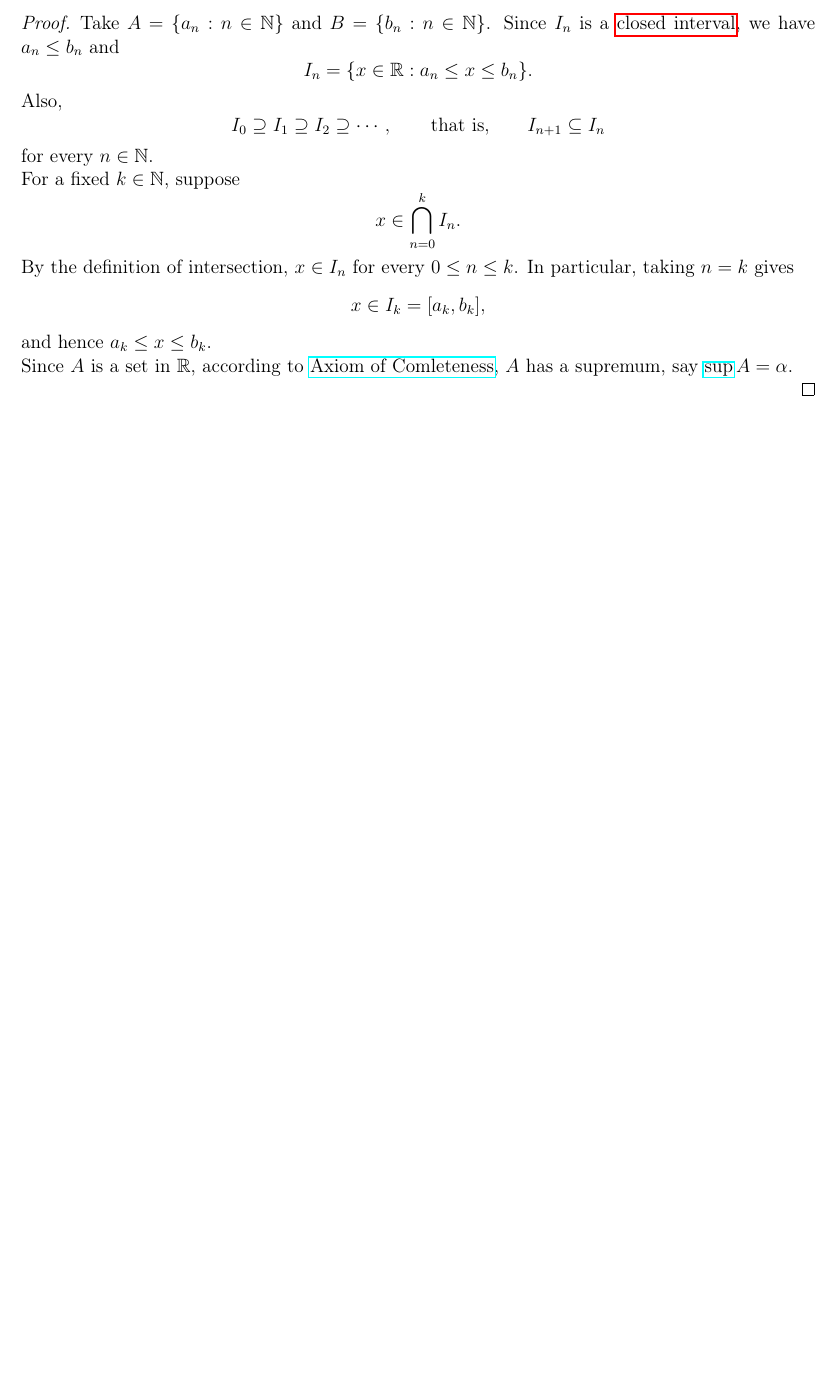
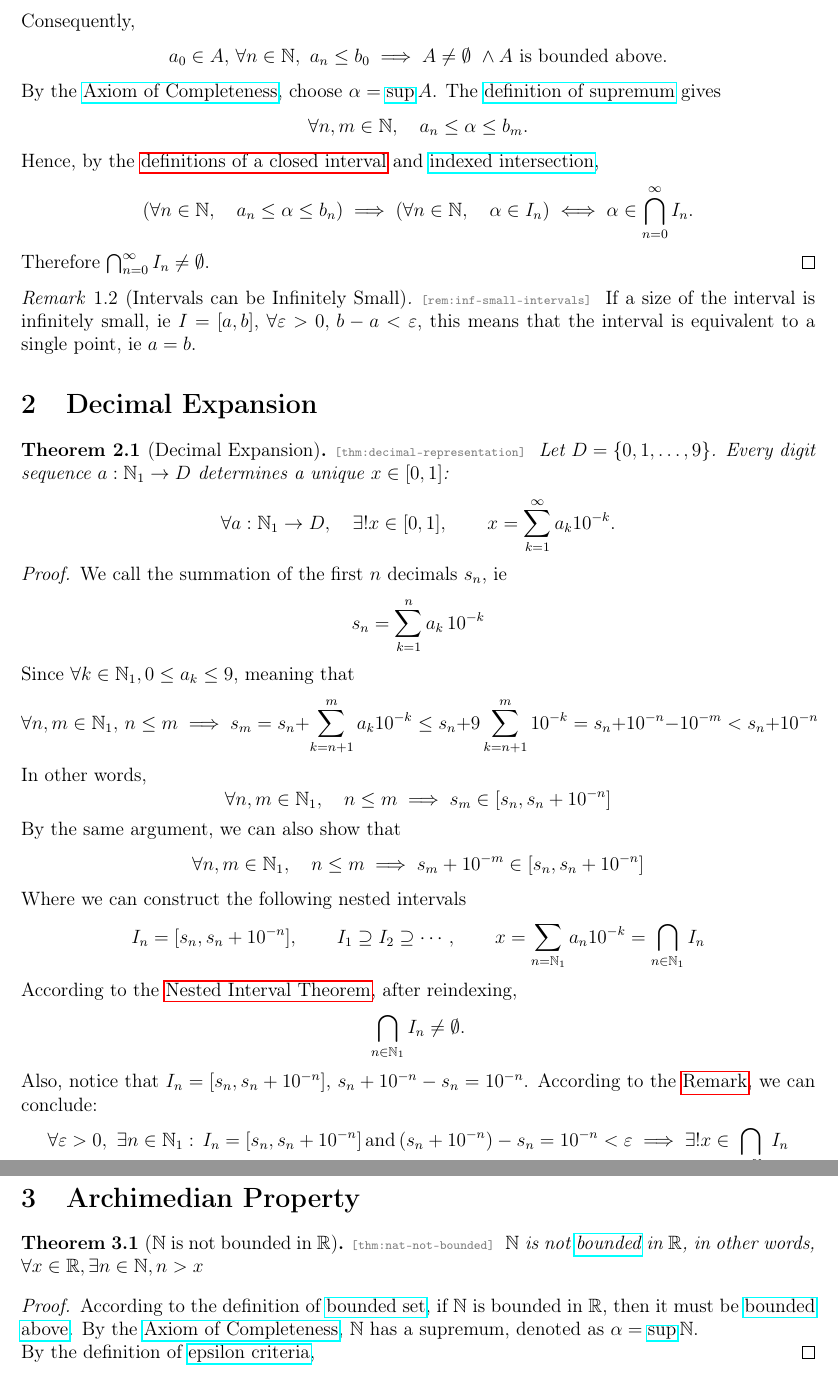
Before and after one commit to Redstone-D/real_analysis_notes, a LaTeX document (lec02.tex): part of the page before the commit and two parts of pages 2 and 3 of 3 after it, the two joined at a grey line, cut at the place of the change, the shorter picture padded with empty space. Compiled offline with pdfLaTeX.

Commit message:
Lec02 update

```diff
--- a/lec02.tex
+++ b/lec02.tex
@@ -68,17 +66,12 @@
 \end{thm}
 
 \begin{proof}
-Take \(A=\{a_n:n\in\mathbb{N}\}\) and
-\(B=\{b_n:n\in\mathbb{N}\}\). Since \(I_n\) is a
-\xref[closed interval]{def:closed-interval}, we have \(a_n\leq b_n\) and
+Let \(A=\{a_n:n\in\mathbb{N}\}\). The nesting hypothesis gives
 \[
-  I_n=\{x\in\mathbb{R}:a_n\leq x\leq b_n\}.
+  \forall n\in\mathbb{N},\quad I_{n+1}\subseteq I_n.
 \]
 
-Also,
+For fixed \(p\in\mathbb{N}\), define
 \[
-  I_0\supseteq I_1\supseteq I_2\supseteq\cdots,
-  \qquad\text{that is,}\qquad
-  I_{n+1}\subseteq I_n
+  P_p(r)\iff I_{p+r}\subseteq I_p.
 \]
-for every \(n\in\mathbb{N}\).
@@ -85,2 +92 @@ for every \(n\in\mathbb{N}\).
 
-For a fixed \(k\in\mathbb{N}\), suppose
@@ -87,2 +96 @@ For a fixed \(k\in\mathbb{N}\), suppose
 \[
-  x\in\bigcap_{n=0}^{k}I_n.
@@ -89,15 +103,95 @@ For a fixed \(k\in\mathbb{N}\), suppose
 \]
-By the definition of intersection, \(x\in I_n\) for every
-\(0\leq n\leq k\). In particular, taking \(n=k\) gives
+so
 \[
-  x\in I_k=[a_k,b_k],
+  \forall n,m\in\mathbb{N},\quad a_n\leq b_m.
 \]
-and hence \(a_k\leq x\leq b_k\).
 
-Since $A$ is a set in $\mathbb R$, according to \xref[Axiom of Comleteness]{lec01::axm:aoc}, $A$ has a supremum, say $\sup A = \alpha$.
+Consequently,
+\[
+  a_0\in A,\,
+  \forall n\in\mathbb{N},\ a_n\leq b_0
+  \implies
+  A\neq\emptyset\ \land A\text{ is bounded above}.
+\]
+By the \xref[Axiom of Completeness]{lec01::axm:aoc}, choose
+\(\alpha=\sup A\). The
+\xref[definition of supremum]{lec01::def:supremum} gives
+\[
+  \forall n,m\in\mathbb{N},\quad
+  a_n\leq\alpha\leq b_m.
+\]
+Hence, by the
+\xref[definitions of a closed interval]{def:closed-interval} and
+\xref[indexed intersection]{lec01::def:indexed-intersection},
+\[
+  \left(\forall n\in\mathbb{N},\quad a_n\leq\alpha\leq b_n\right)
+  \implies
+  \left(\forall n\in\mathbb{N},\quad \alpha\in I_n\right)
+  \iff
+  \alpha\in\bigcap_{n=0}^{\infty}I_n.
+\]
+Therefore \(\bigcap_{n=0}^{\infty}I_n\neq\emptyset\).
+\end{proof}
 
+\begin{rem}[Intervals can be Infinitely Small]{inf-small-intervals}
+If a size of the interval is infinitely small, ie \(I=[a,b]\),
+\(\forall\varepsilon>0,\,
+b-a<\varepsilon\), this means that the interval is equivalent to a single point, ie $a = b$.
+\end{rem}
 
+\section{Decimal Expansion}
 
+\begin{thm}[Decimal Expansion]{decimal-representation}
+Let \(D=\{0,1,\ldots,9\}\). Every digit sequence
+\(a:\mathbb{N}_{1}\to D\) determines a unique \(x\in[0,1]\):
+\[
+  \forall a:\mathbb{N}_{1}\to D,\quad
+  \exists!x\in[0,1],\qquad
+  x=\sum_{k=1}^{\infty}a_k10^{-k}.
+\]
+\end{thm}
+
+\begin{proof}
+We call the summation of the first $n$ decimals $s_n$, ie \[s_n  = \sum^{n}_{k=1} a_k \, 10^{-k}\]
+
+Since \(\forall k \in \mathbb N_1, 0 \leq a_k \leq 9\), meaning that \[\forall n,m \in \mathbb N_1,\, n \leq m \implies s_m = s_n + \sum_{k=n+1}^{m} a_k 10^{-k} \leq s_n + 9 \sum_{k=n+1}^{m} 10^{-k} = s_n + 10^{-n} - 10^{-m} < s_n + 10^{-n}\]
+
+In other words, \[\forall n,m \in \mathbb N_1,\quad n \leq m \implies s_m \in [s_n, s_n + 10^{-n}]\]
+
+By the same argument, we can also show that \[\forall n,m \in \mathbb N_1,\quad n \leq m \implies s_m + 10^{-m} \in [s_n, s_n + 10^{-n}]\]
+
+Where we can construct the following nested intervals
+\[
+I_n=[s_n,s_n+10^{-n}],\qquad
+I_1\supseteq I_2\supseteq\cdots, \qquad x = \sum_{n = \mathbb N_1 }a_n 10^{-k}= \bigcap_{n\in\mathbb N_1}I_n
+\]
+
+According to the \xref[Nested Interval Theorem]{thm:nip}, after reindexing,
+\[
+\bigcap_{n\in\mathbb N_1}I_n\neq\emptyset.
+\]
+
+Also, notice that $I_n = [s_n, s_n + 10^{-n}]$, $s_n + 10^{-n} - s_n = 10^{-n}$. According to the \xref[Remark]{rem:inf-small-intervals}, we can conclude:
+\[
+\forall\varepsilon>0,\ \exists n\in\mathbb N_1:\,
+I_n=[s_n,s_n+10^{-n}]
+\,\text{and}\,
+(s_n+10^{-n})-s_n=10^{-n}<\varepsilon \implies \exists!x\in\bigcap_{n\in\mathbb N_1}I_n
+\]
+
+Thus \(x\) is the unique number represented by the digit sequence \(a\).
+\end{proof}
+
+\section{Archimedian Property}
+
+\begin{thm}[$\mathbb N$ is not bounded in $\mathbb R$]{nat-not-bounded}
+  $\mathbb N$ is not \xref[bounded]{lec01::def:bounded-set} in $\mathbb R$, in other words, \(\forall x \in \mathbb R, \exists n \in \mathbb N, n > x\)
+\end{thm}
+
+\begin{proof}
+According to the definition of \xref[bounded set]{lec01::def:bounded-set}, if $\mathbb N$ is bounded in $\mathbb R$, then it must be \xref[bounded above]{lec01::def:bounded-above}. By the \xref[Axiom of Completeness]{lec01::axm:aoc}, $\mathbb N$ has a supremum, denoted as $\alpha = \sup \mathbb N$.
+
+By the definition of \xref[epsilon criteria]{lec01::prop:epsilon-supremum},
 \end{proof}
 
 \end{document}
```
Also changed, not shown: lec01.tex (+51 -2 lines), tut01.tex (+4 -4 lines), latex_target/lec01.pdf, latex_target/lec02.pdf, latex_target/tut01.pdf, lec02.tex (27 more changed lines).
